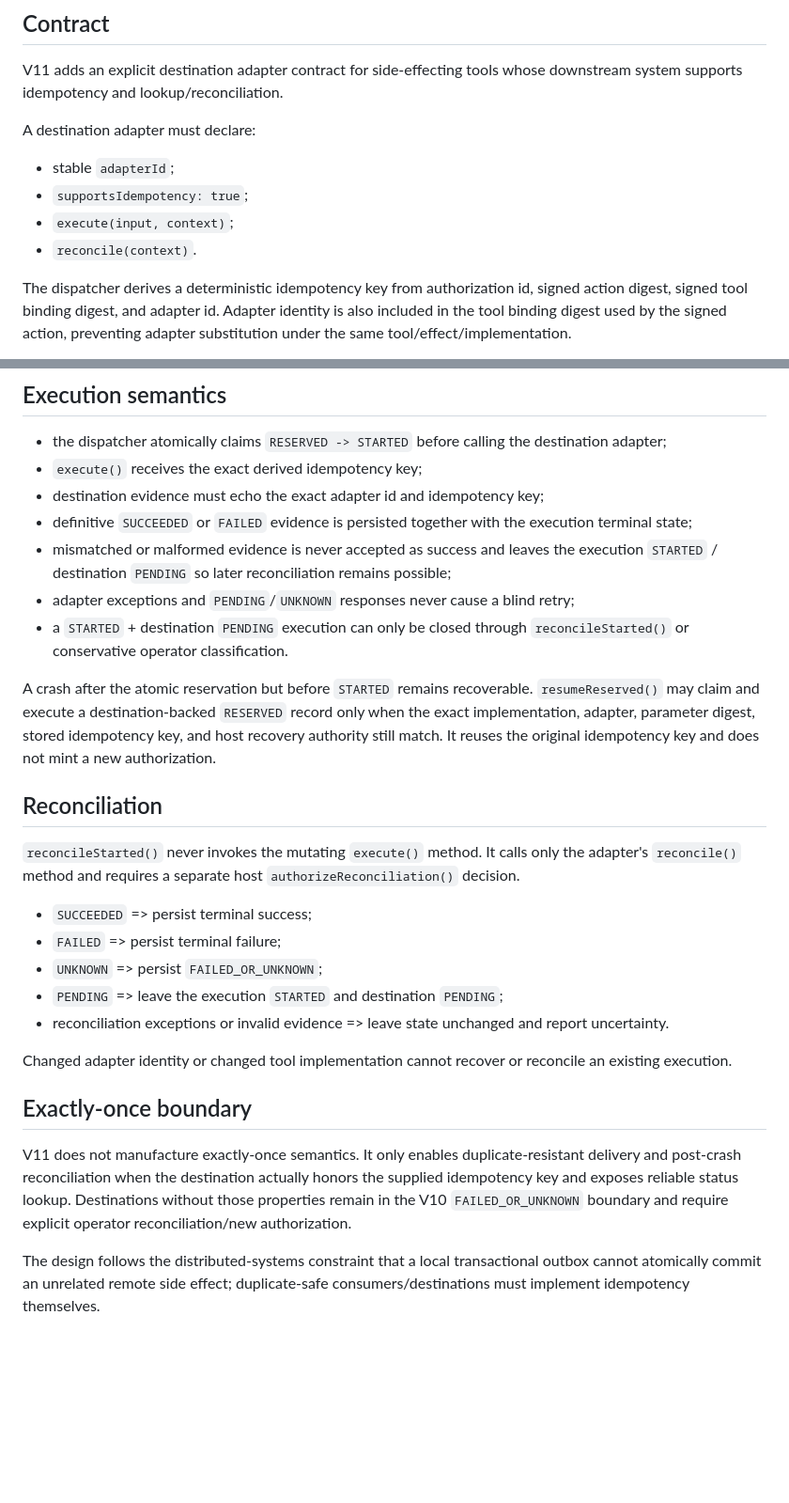
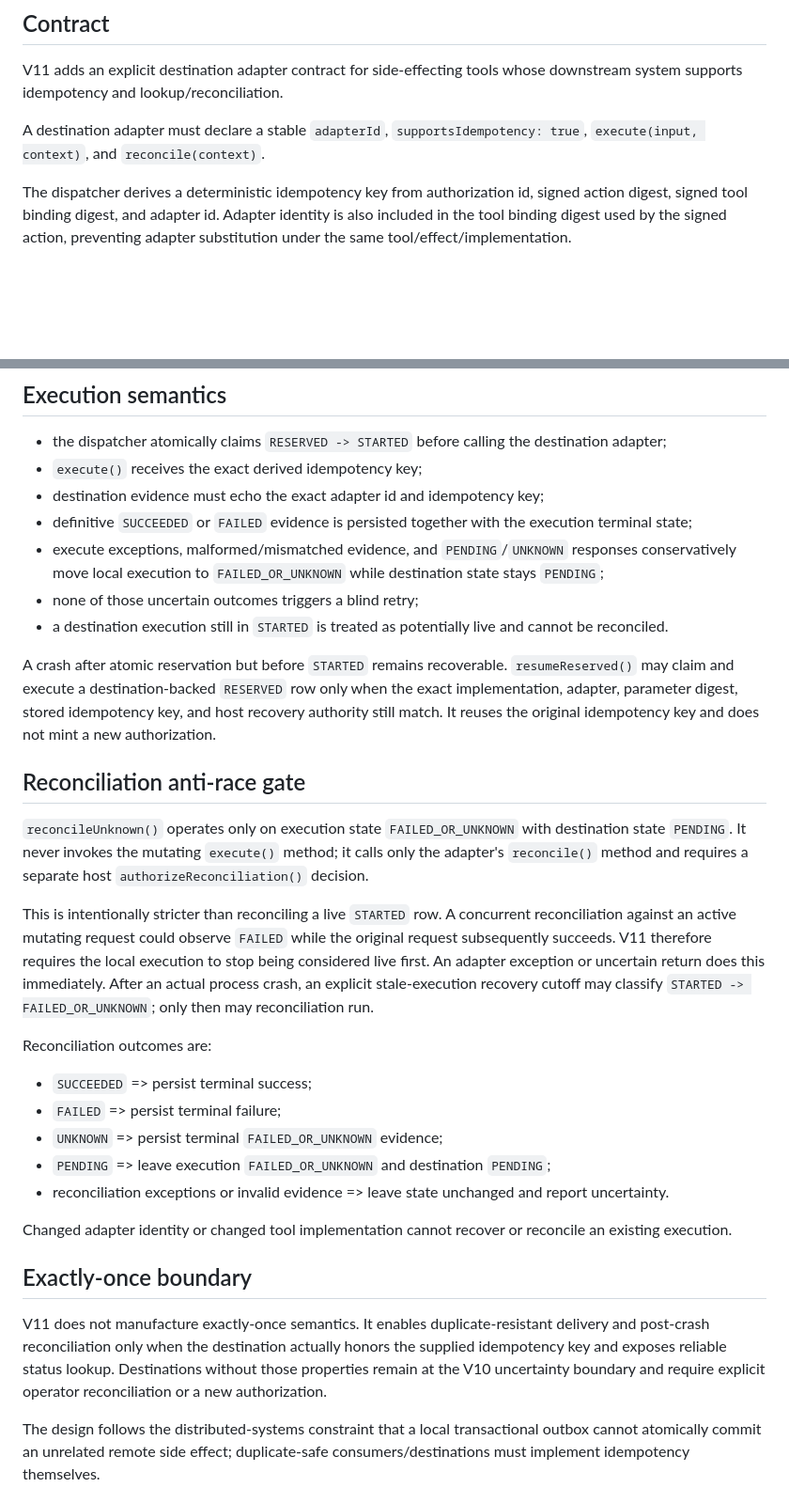
Before and after one commit to RUMBO-IA/rumbo-guardian, a Markdown page: docs/V11_DESTINATION_IDEMPOTENCY.md, 2 parts joined by grey strips. Shown at 94% size. Rendered like a GitHub page; blank space fills up the shorter version.

Commit message:
docs(v11): document unknown-state reconciliation gate

```diff
--- a/docs/V11_DESTINATION_IDEMPOTENCY.md
+++ b/docs/V11_DESTINATION_IDEMPOTENCY.md
@@ -10,12 +10,7 @@ V10 distinguishes `RESERVED`, `STARTED`, and terminal local execution states, bu
 
 V11 adds an explicit destination adapter contract for side-effecting tools whose downstream system supports idempotency and lookup/reconciliation.
 
-A destination adapter must declare:
-
-- stable `adapterId`;
-- `supportsIdempotency: true`;
-- `execute(input, context)`;
-- `reconcile(context)`.
+A destination adapter must declare a stable `adapterId`, `supportsIdempotency: true`, `execute(input, context)`, and `reconcile(context)`.
 
 The dispatcher derives a deterministic idempotency key from authorization id, signed action digest, signed tool binding digest, and adapter id. Adapter identity is also included in the tool binding digest used by the signed action, preventing adapter substitution under the same tool/effect/implementation.
 
@@ -27,26 +22,30 @@ Authorization consumption, execution `RESERVED`, and destination `PENDING` recor
 - `execute()` receives the exact derived idempotency key;
 - destination evidence must echo the exact adapter id and idempotency key;
 - definitive `SUCCEEDED` or `FAILED` evidence is persisted together with the execution terminal state;
-- mismatched or malformed evidence is never accepted as success and leaves the execution `STARTED` / destination `PENDING` so later reconciliation remains possible;
-- adapter exceptions and `PENDING`/`UNKNOWN` responses never cause a blind retry;
-- a `STARTED` + destination `PENDING` execution can only be closed through `reconcileStarted()` or conservative operator classification.
+- execute exceptions, malformed/mismatched evidence, and `PENDING`/`UNKNOWN` responses conservatively move local execution to `FAILED_OR_UNKNOWN` while destination state stays `PENDING`;
+- none of those uncertain outcomes triggers a blind retry;
+- a destination execution still in `STARTED` is treated as potentially live and cannot be reconciled.
 
-A crash after the atomic reservation but before `STARTED` remains recoverable. `resumeReserved()` may claim and execute a destination-backed `RESERVED` record only when the exact implementation, adapter, parameter digest, stored idempotency key, and host recovery authority still match. It reuses the original idempotency key and does not mint a new authorization.
+A crash after atomic reservation but before `STARTED` remains recoverable. `resumeReserved()` may claim and execute a destination-backed `RESERVED` row only when the exact implementation, adapter, parameter digest, stored idempotency key, and host recovery authority still match. It reuses the original idempotency key and does not mint a new authorization.
 
-## Reconciliation
+## Reconciliation anti-race gate
 
-`reconcileStarted()` never invokes the mutating `execute()` method. It calls only the adapter's `reconcile()` method and requires a separate host `authorizeReconciliation()` decision.
+`reconcileUnknown()` operates only on execution state `FAILED_OR_UNKNOWN` with destination state `PENDING`. It never invokes the mutating `execute()` method; it calls only the adapter's `reconcile()` method and requires a separate host `authorizeReconciliation()` decision.
+
+This is intentionally stricter than reconciling a live `STARTED` row. A concurrent reconciliation against an active mutating request could observe `FAILED` while the original request subsequently succeeds. V11 therefore requires the local execution to stop being considered live first. An adapter exception or uncertain return does this immediately. After an actual process crash, an explicit stale-execution recovery cutoff may classify `STARTED -> FAILED_OR_UNKNOWN`; only then may reconciliation run.
+
+Reconciliation outcomes are:
 
 - `SUCCEEDED` => persist terminal success;
 - `FAILED` => persist terminal failure;
-- `UNKNOWN` => persist `FAILED_OR_UNKNOWN`;
-- `PENDING` => leave the execution `STARTED` and destination `PENDING`;
+- `UNKNOWN` => persist terminal `FAILED_OR_UNKNOWN` evidence;
+- `PENDING` => leave execution `FAILED_OR_UNKNOWN` and destination `PENDING`;
 - reconciliation exceptions or invalid evidence => leave state unchanged and report uncertainty.
 
 Changed adapter identity or changed tool implementation cannot recover or reconcile an existing execution.
 
 ## Exactly-once boundary
 
-V11 does not manufacture exactly-once semantics. It only enables duplicate-resistant delivery and post-crash reconciliation when the destination actually honors the supplied idempotency key and exposes reliable status lookup. Destinations without those properties remain in the V10 `FAILED_OR_UNKNOWN` boundary and require explicit operator reconciliation/new authorization.
+V11 does not manufacture exactly-once semantics. It enables duplicate-resistant delivery and post-crash reconciliation only when the destination actually honors the supplied idempotency key and exposes reliable status lookup. Destinations without those properties remain at the V10 uncertainty boundary and require explicit operator reconciliation or a new authorization.
 
 The design follows the distributed-systems constraint that a local transactional outbox cannot atomically commit an unrelated remote side effect; duplicate-safe consumers/destinations must implement idempotency themselves.
```
